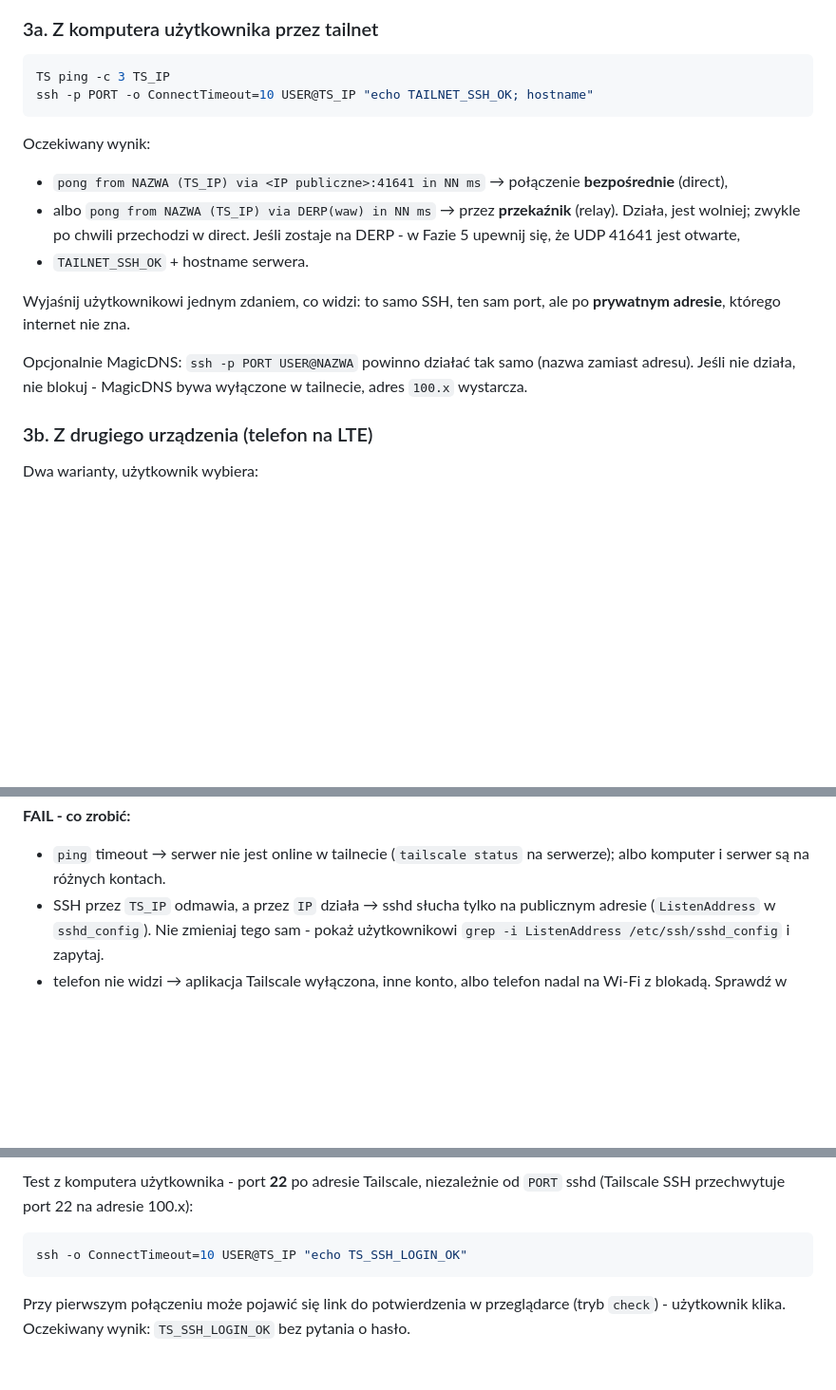
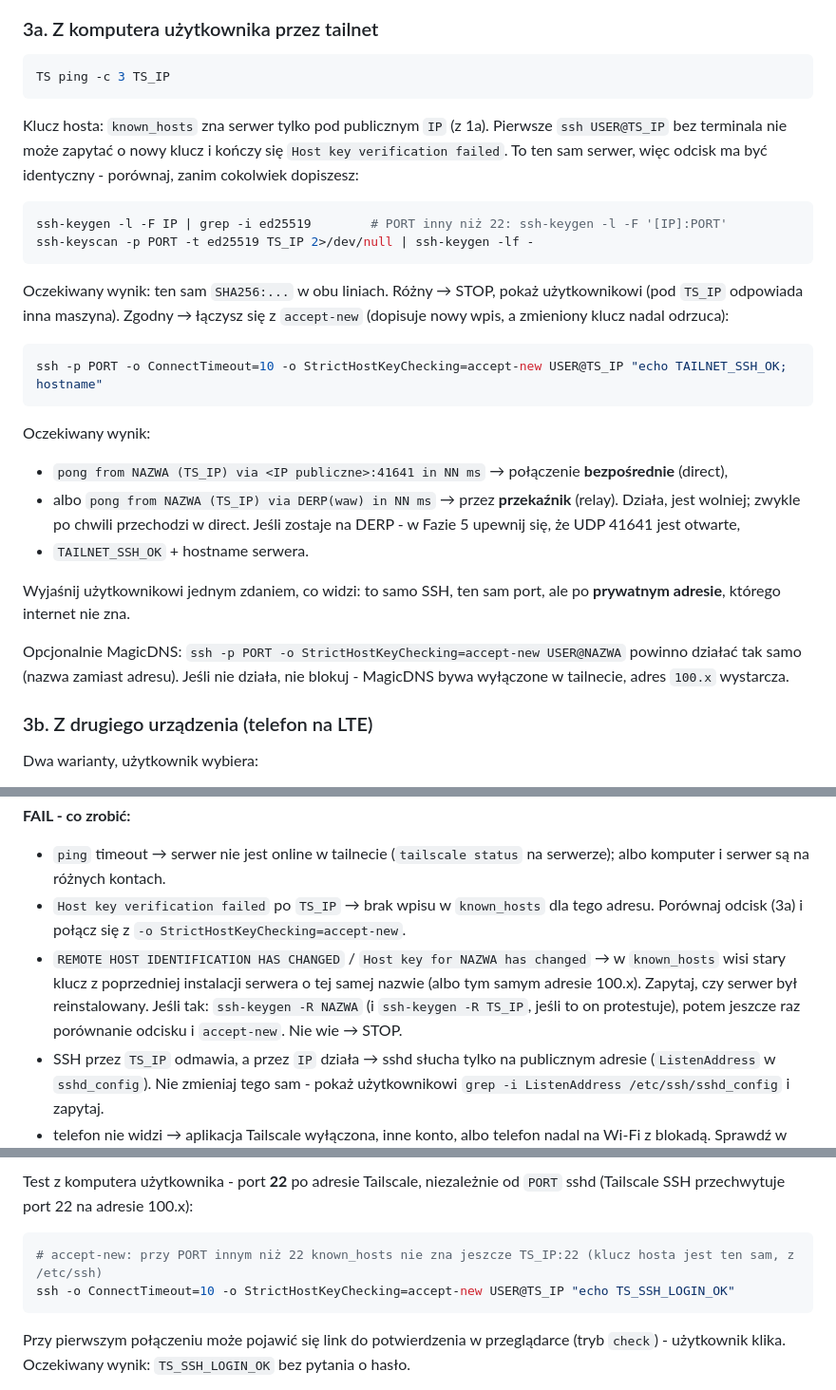
Before and after one commit to Szewowsky/tailscale-vps, a Markdown page: .claude/commands/tailscale-setup.md, 3 parts joined by grey strips. Shown at 95% size. Rendered like a GitHub page; blank space fills up the shorter version.

Commit message:
fix(wizard): 3a - klucz hosta dla TS_IP (porównanie odcisku + accept-new)
Pierwsze ssh po TS_IP bez TTY kończyło się 'Host key verification failed'.
FAIL: stary wpis known_hosts dla NAZWA po reinstalacji (ssh-keygen -R).
4b: accept-new także dla TS_IP:22 przy niestandardowym PORT.

Co-Authored-By: Claude Opus 5 <noreply@anthropic.com>

````diff
--- a/.claude/commands/tailscale-setup.md
+++ b/.claude/commands/tailscale-setup.md
@@ -288,7 +288,23 @@ To jest faza, która **odblokowuje** Fazę 5. Bez dwóch dowodów nie zamykasz n
 
 ```bash
 TS ping -c 3 TS_IP
-ssh -p PORT -o ConnectTimeout=10 USER@TS_IP "echo TAILNET_SSH_OK; hostname"
+```
+
+Klucz hosta: `known_hosts` zna serwer tylko pod publicznym `IP` (z 1a). Pierwsze `ssh USER@TS_IP` bez
+terminala nie może zapytać o nowy klucz i kończy się `Host key verification failed`. To ten sam serwer,
+więc odcisk ma być identyczny - porównaj, zanim cokolwiek dopiszesz:
+
+```bash
+ssh-keygen -l -F IP | grep -i ed25519        # PORT inny niż 22: ssh-keygen -l -F '[IP]:PORT'
+ssh-keyscan -p PORT -t ed25519 TS_IP 2>/dev/null | ssh-keygen -lf -
+```
+
+Oczekiwany wynik: ten sam `SHA256:...` w obu liniach. Różny → STOP, pokaż użytkownikowi (pod `TS_IP`
+odpowiada inna maszyna). Zgodny → łączysz się z `accept-new` (dopisuje nowy wpis, a zmieniony klucz
+nadal odrzuca):
+
+```bash
+ssh -p PORT -o ConnectTimeout=10 -o StrictHostKeyChecking=accept-new USER@TS_IP "echo TAILNET_SSH_OK; hostname"
 ```
 
 Oczekiwany wynik:
@@ -301,8 +317,9 @@ Oczekiwany wynik:
 Wyjaśnij użytkownikowi jednym zdaniem, co widzi: to samo SSH, ten sam port, ale po **prywatnym adresie**,
 którego internet nie zna.
 
-Opcjonalnie MagicDNS: `ssh -p PORT USER@NAZWA` powinno działać tak samo (nazwa zamiast adresu). Jeśli nie
-działa, nie blokuj - MagicDNS bywa wyłączone w tailnecie, adres `100.x` wystarcza.
+Opcjonalnie MagicDNS: `ssh -p PORT -o StrictHostKeyChecking=accept-new USER@NAZWA` powinno działać tak
+samo (nazwa zamiast adresu). Jeśli nie działa, nie blokuj - MagicDNS bywa wyłączone w tailnecie, adres
+`100.x` wystarcza.
 
 ### 3b. Z drugiego urządzenia (telefon na LTE)
 
@@ -330,6 +347,12 @@ użytkownika z telefonu (3b, wariant A lub B). Zapisz oba jako "MOST DZIAŁA: [u
 **FAIL - co zrobić:**
 - `ping` timeout → serwer nie jest online w tailnecie (`tailscale status` na serwerze); albo
   komputer i serwer są na różnych kontach.
+- `Host key verification failed` po `TS_IP` → brak wpisu w `known_hosts` dla tego adresu. Porównaj
+  odcisk (3a) i połącz się z `-o StrictHostKeyChecking=accept-new`.
+- `REMOTE HOST IDENTIFICATION HAS CHANGED` / `Host key for NAZWA has changed` → w `known_hosts` wisi
+  stary klucz z poprzedniej instalacji serwera o tej samej nazwie (albo tym samym adresie 100.x).
+  Zapytaj, czy serwer był reinstalowany. Jeśli tak: `ssh-keygen -R NAZWA` (i `ssh-keygen -R TS_IP`,
+  jeśli to on protestuje), potem jeszcze raz porównanie odcisku i `accept-new`. Nie wie → STOP.
 - SSH przez `TS_IP` odmawia, a przez `IP` działa → sshd słucha tylko na publicznym adresie
   (`ListenAddress` w `sshd_config`). Nie zmieniaj tego sam - pokaż użytkownikowi
   `grep -i ListenAddress /etc/ssh/sshd_config` i zapytaj.
@@ -387,7 +410,8 @@ Test z komputera użytkownika - port **22** po adresie Tailscale, niezależnie o
 (Tailscale SSH przechwytuje port 22 na adresie 100.x):
 
 ```bash
-ssh -o ConnectTimeout=10 USER@TS_IP "echo TS_SSH_LOGIN_OK"
+# accept-new: przy PORT innym niż 22 known_hosts nie zna jeszcze TS_IP:22 (klucz hosta jest ten sam, z /etc/ssh)
+ssh -o ConnectTimeout=10 -o StrictHostKeyChecking=accept-new USER@TS_IP "echo TS_SSH_LOGIN_OK"
 ```
 
 Przy pierwszym połączeniu może pojawić się link do potwierdzenia w przeglądarce (tryb `check`) -
````
